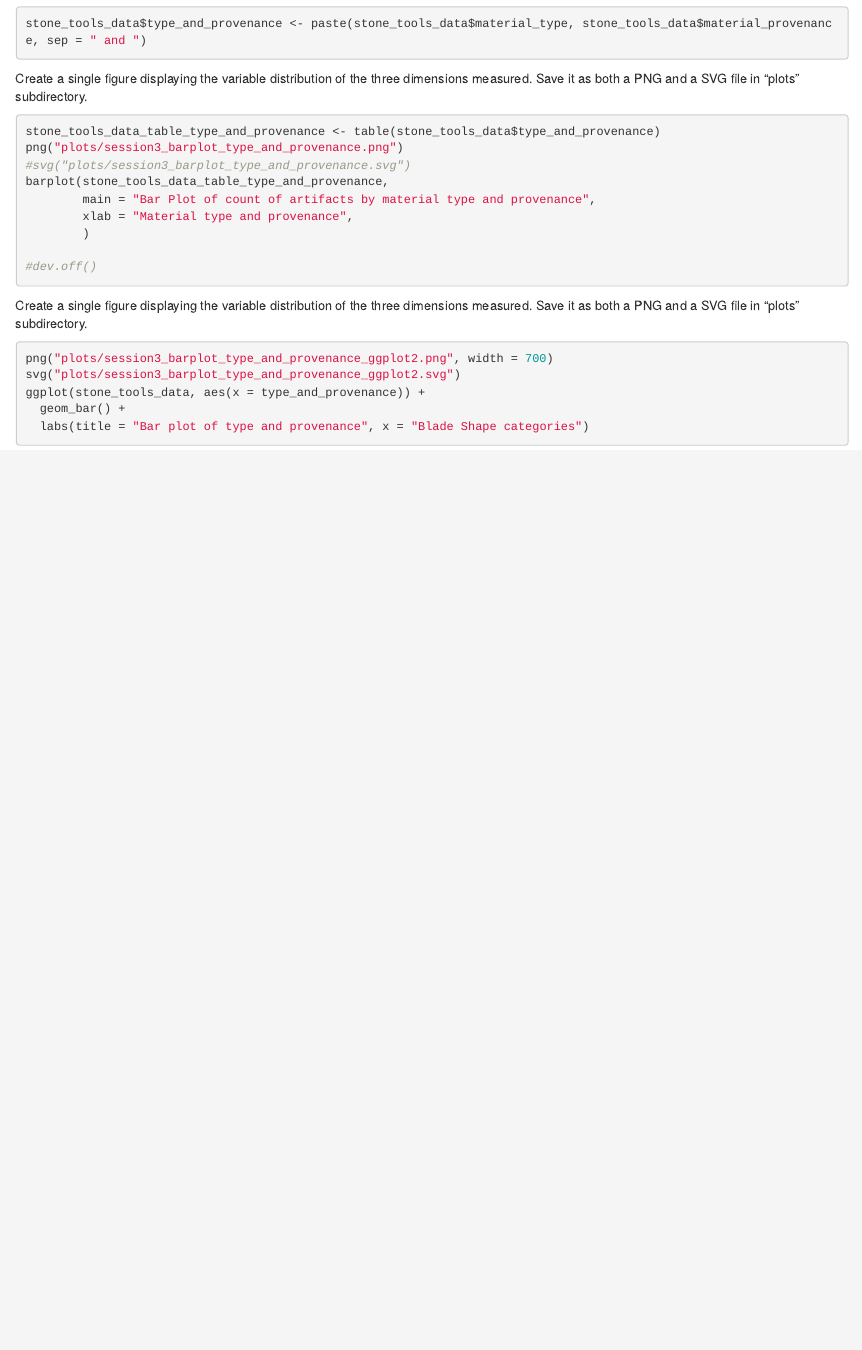
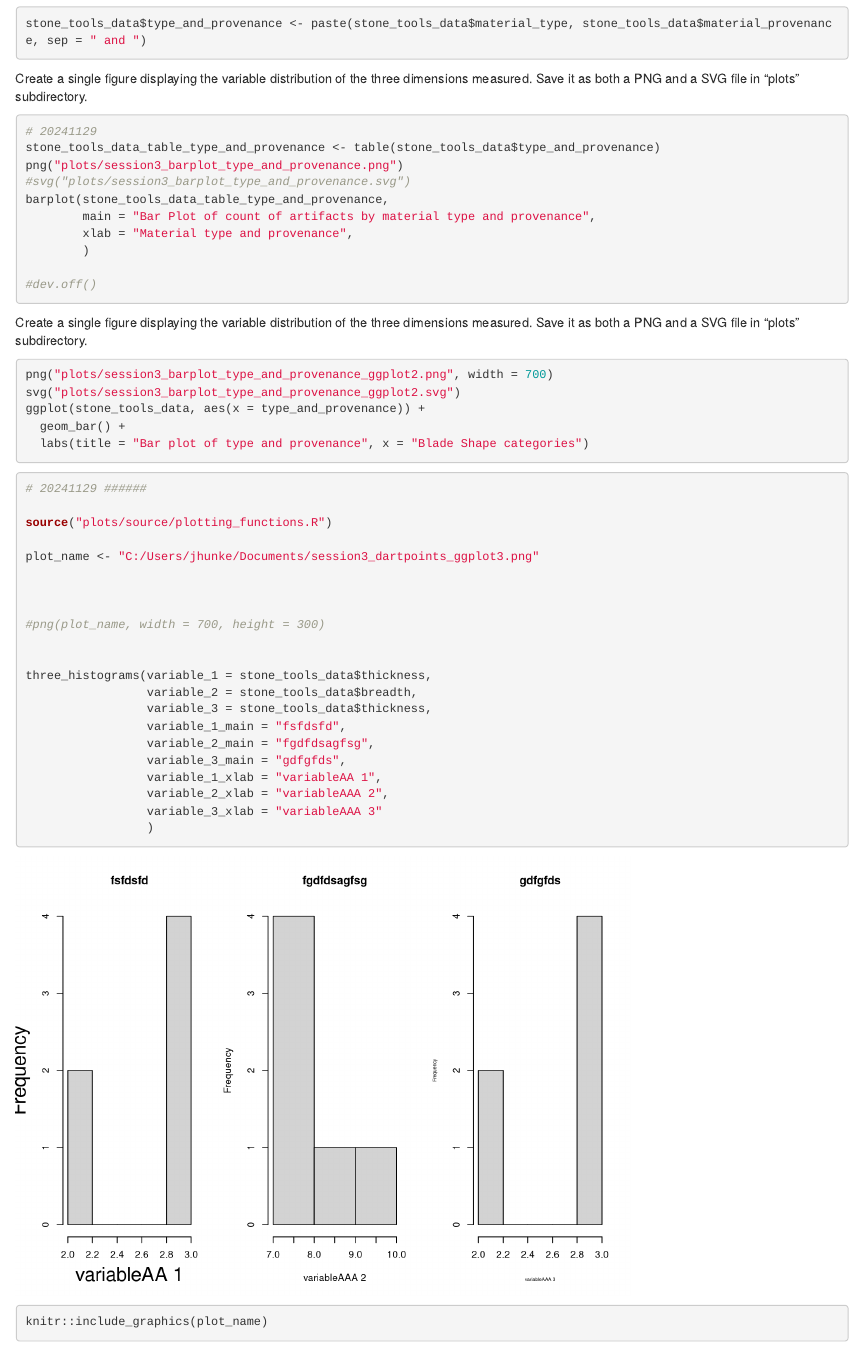
Before and after one commit to jkhrub/rub-arwi, an R Markdown document (Introduction_to_R_an_exercise.Rmd): the page in a window 1100 px wide, from 1400 px down. Rendered offline with R 4.5, knitr and Pandoc, with nearby package versions; some code elsewhere in the file could not run offline.

Commit message:
20241129

````diff
--- a/Introduction_to_R_an_exercise.Rmd
+++ b/Introduction_to_R_an_exercise.Rmd
@@ -70,6 +69,7 @@ stone_tools_data$type_and_provenance <- paste(stone_tools_data$material_type, st
 Create a single figure displaying the variable distribution of the three dimensions measured. Save it as both a PNG and a SVG file in “plots” subdirectory.
 
 ```{r}
+# 20241129
 stone_tools_data_table_type_and_provenance <- table(stone_tools_data$type_and_provenance)
 png("plots/session3_barplot_type_and_provenance.png")
 #svg("plots/session3_barplot_type_and_provenance.svg")
@@ -90,3 +90,31 @@ ggplot(stone_tools_data, aes(x = type_and_provenance)) +
   geom_bar() +
   labs(title = "Bar plot of type and provenance", x = "Blade Shape categories")
 ```
+
+```{r}
+
+# 20241129 ######
+
+source("plots/source/plotting_functions.R")
+
+plot_name <- "C:/Users/jhunke/Documents/session3_dartpoints_ggplot3.png"
+
+
+
+#png(plot_name, width = 700, height = 300)
+
+
+three_histograms(variable_1 = stone_tools_data$thickness,
+                 variable_2 = stone_tools_data$breadth,
+                 variable_3 = stone_tools_data$thickness,
+                 variable_1_main = "fsfdsfd",
+                 variable_2_main = "fgdfdsagfsg",
+                 variable_3_main = "gdfgfds",
+                 variable_1_xlab = "variableAA 1",
+                 variable_2_xlab = "variableAAA 2",
+                 variable_3_xlab = "variableAAA 3"
+                 )
+
+
+knitr::include_graphics(plot_name)
+#dev.off()
@@ -92,0 +158 @@ ggplot(stone_tools_data, aes(x = type_and_provenance)) +
+dev.off()
@@ -92,0 +172,3 @@ ggplot(stone_tools_data, aes(x = type_and_provenance)) +
+knitr::include_graphics(plot_name)
+
+```
--- /dev/null
+++ b/plots/source/plotting_functions.R
@@ -0,0 +1,25 @@
+three_histograms <- function(
+    variable_1, variable_2, variable_3,
+    variable_1_main = NULL,
+    variable_2_main = NULL,
+    variable_3_main = NULL,
+    variable_1_xlab = "variable 1",
+    variable_2_xlab = "variable 2",
+    variable_3_xlab = "variable 3"
+
+){
+
+  layout(matrix(1:3, nrow = 1))
+
+  hist(variable_1,
+       main = variable_1_main, #"Bar plot of count\n of length...",
+       xlab = variable_1_xlab, cex.lab = 2)
+
+  hist(variable_2,
+       main = variable_2_main, #"Bar plot of count\n of breadth ...",
+       xlab = variable_2_xlab, cex.lab = 1)
+
+  hist(variable_3,
+       main =variable_3_main, # "Bar plot of count\n of thickness ...",
+       xlab = variable_3_xlab, cex.lab = 0.5)
+}
````
Also changed, not shown: plots/session3_barplot_type_and_provenance_ggplot2.png, plots/session3_dartpoint_ggplot2.png (added), plots/session3_dartpoints_ggplot2.svg (added), Introduction_to_R_an_exercise.Rmd (53 more changed lines).
